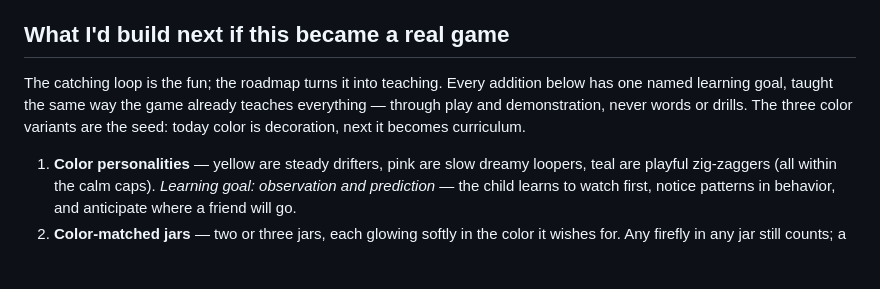
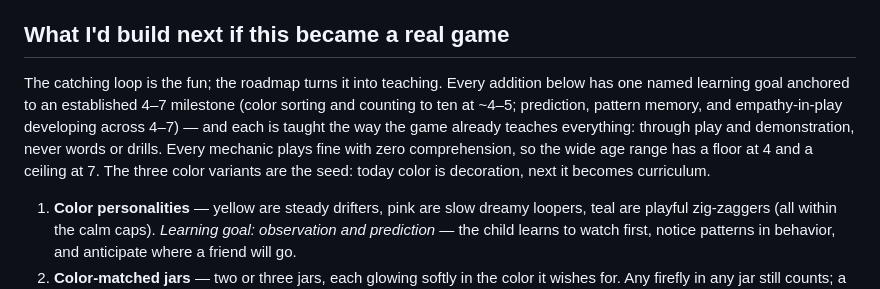
Before and after one commit to Tbone94/Firefly-Jar, a Markdown page: DESIGN-NOTE.md, the part around the change. Drawn GitHub-style; blank space fills up the shorter version.

Commit message:
Design note: anchor learning goals to 4-7 developmental milestones
Co-Authored-By: Claude Fable 5 <noreply@anthropic.com>

```diff
--- a/DESIGN-NOTE.md
+++ b/DESIGN-NOTE.md
@@ -26,10 +26,13 @@ zero-new-input flourishes; I matched that scale.
 ## What I'd build next if this became a real game
 
 The catching loop is the fun; the roadmap turns it into teaching. Every
-addition below has one named learning goal, taught the same way the game
-already teaches everything — through play and demonstration, never words or
-drills. The three color variants are the seed: today color is decoration,
-next it becomes curriculum.
+addition below has one named learning goal anchored to an established 4–7
+milestone (color sorting and counting to ten at ~4–5; prediction, pattern
+memory, and empathy-in-play developing across 4–7) — and each is taught the
+way the game already teaches everything: through play and demonstration,
+never words or drills. Every mechanic plays fine with zero comprehension, so
+the wide age range has a floor at 4 and a ceiling at 7. The three color
+variants are the seed: today color is decoration, next it becomes curriculum.
 
 1. **Color personalities** — yellow are steady drifters, pink are slow dreamy
    loopers, teal are playful zig-zaggers (all within the calm caps).
```
